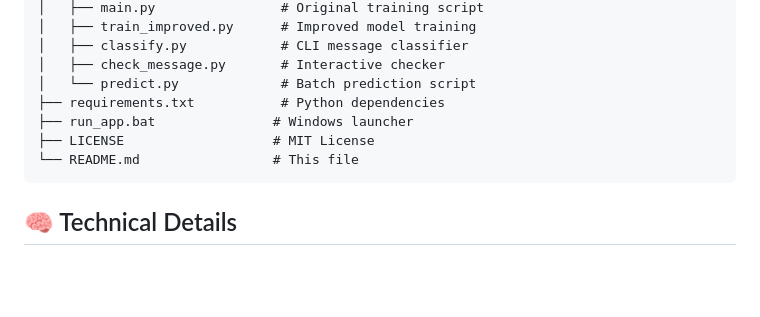
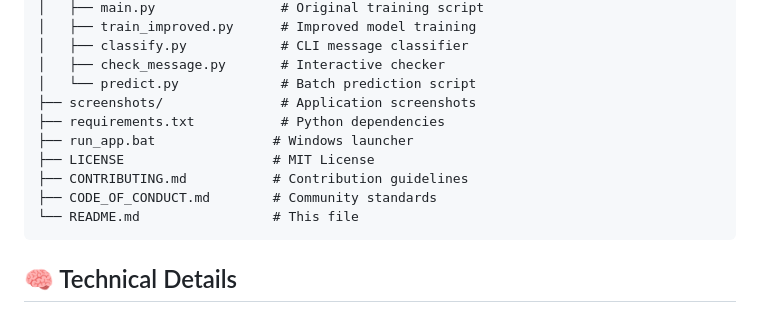
Before and after one commit to k-deejah/MessageShield, a Markdown page: README.md, the part around one of its changes. Rendered like a GitHub page; blank space fills up the shorter version.

````diff
--- a/README.md
+++ b/README.md
@@ -141,9 +149,12 @@ MessageShield/
 │   ├── classify.py            # CLI message classifier
 │   ├── check_message.py       # Interactive checker
 │   └── predict.py             # Batch prediction script
+├── screenshots/               # Application screenshots
 ├── requirements.txt           # Python dependencies
 ├── run_app.bat               # Windows launcher
 ├── LICENSE                   # MIT License
+├── CONTRIBUTING.md           # Contribution guidelines
+├── CODE_OF_CONDUCT.md        # Community standards
 └── README.md                 # This file
 ```
 
````
Also changed, not shown: other parts of README.md (+30 -30 lines), screenshots/dataset_dashboard.png (added), screenshots/legitimate_message_example.png (added), screenshots/spam_detection_example.png (added).
